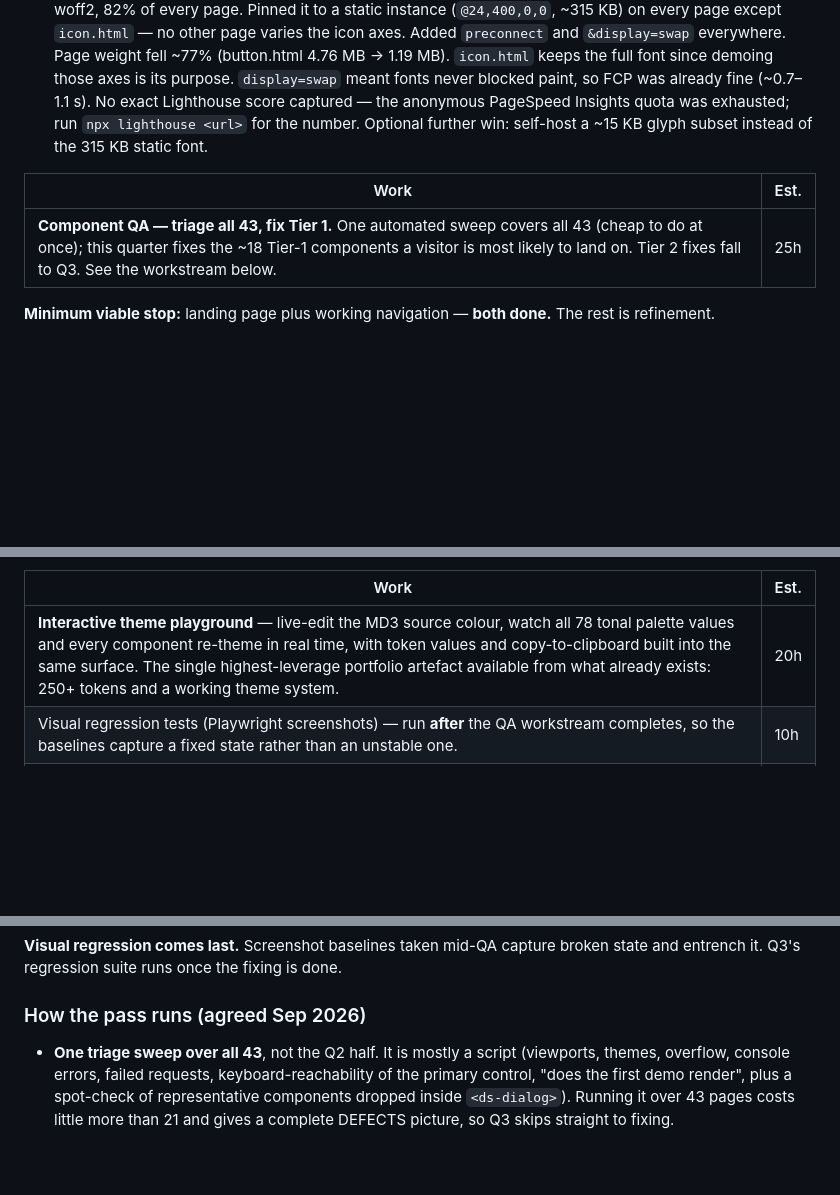
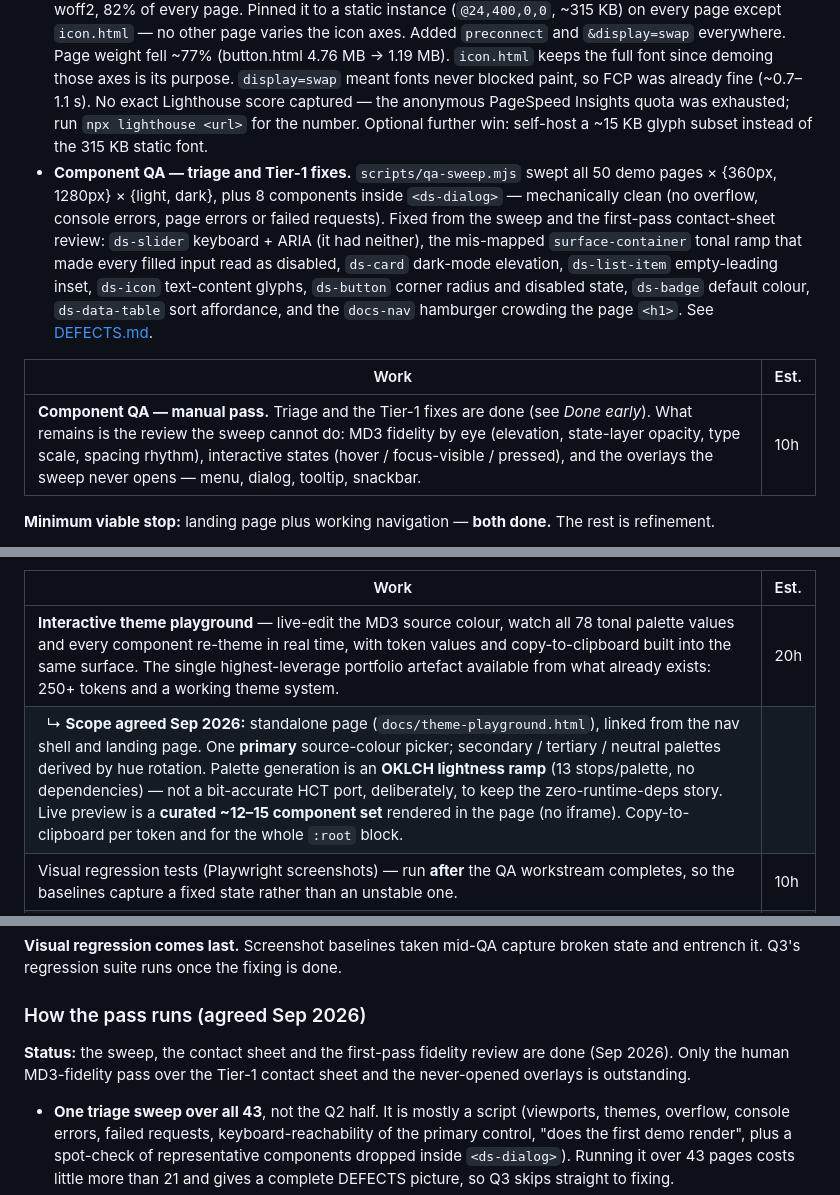
Before and after one commit to carlosterly/castrovalva-css, a Markdown page: docs/ROADMAP.md, 3 parts joined by grey strips. Drawn GitHub-style; blank space fills up the shorter version.

Commit message:
Roadmap: close out the QA triage rows, scope the theme playground
Q2 Component QA: triage + all Tier-1 fix rounds are done — moved to
"Done early", trimmed the work row to just the outstanding manual
MD3-fidelity pass (10h).

Q3 theme playground: recorded the agreed scope — standalone page, one
primary source-colour picker, OKLCH lightness-ramp palette generation
(no HCT port, keeps zero runtime deps), curated in-page preview set,
per-token and whole-block copy.

Co-Authored-By: Claude Sonnet 5 <noreply@anthropic.com>

```diff
--- a/docs/ROADMAP.md
+++ b/docs/ROADMAP.md
@@ -86,10 +86,11 @@ Delivered:
 - **Navigation shell** — [docs/shared/docs-nav.js](./shared/docs-nav.js), one file included by all 50 demo pages. Fixed sidebar on desktop, off-canvas drawer + hamburger on mobile, full 50-component list grouped by category, current page highlighted and scrolled into view, live filter (`/` to focus, `Esc` to clear), arrow-key navigation. Retired the hand-built `shared-nav.html` prototype (only 7 items, linked from nowhere) — which also closed the last open mobile-overflow item.
 - **Content search** — `scripts/build-search-index.mjs` generates `docs/search-index.json` from the demo pages (section headings + API attribute/event/slot/part names); the Pages deploy regenerates it each time. The nav filter now matches page content, not just titles — "disabled" surfaces every component with a disabled state, "ds-click" finds Button. Not yet covered: token-name search from `tokens.md` (blocked on the same raw-`.md` rendering issue as the home-page doc links).
 - **Performance — font weight.** The Material Symbols Outlined variable font at full axis range was a 3.9 MB woff2, 82% of every page. Pinned it to a static instance (`@24,400,0,0`, ~315 KB) on every page except `icon.html` — no other page varies the icon axes. Added `preconnect` and `&display=swap` everywhere. Page weight fell ~77% (button.html 4.76 MB → 1.19 MB). `icon.html` keeps the full font since demoing those axes is its purpose. `display=swap` meant fonts never blocked paint, so FCP was already fine (~0.7–1.1 s). No exact Lighthouse score captured — the anonymous PageSpeed Insights quota was exhausted; run `npx lighthouse <url>` for the number. Optional further win: self-host a ~15 KB glyph subset instead of the 315 KB static font.
+- **Component QA — triage and Tier-1 fixes.** `scripts/qa-sweep.mjs` swept all 50 demo pages × {360px, 1280px} × {light, dark}, plus 8 components inside `<ds-dialog>` — mechanically clean (no overflow, console errors, page errors or failed requests). Fixed from the sweep and the first-pass contact-sheet review: `ds-slider` keyboard + ARIA (it had neither), the mis-mapped `surface-container` tonal ramp that made every filled input read as disabled, `ds-card` dark-mode elevation, `ds-list-item` empty-leading inset, `ds-icon` text-content glyphs, `ds-button` corner radius and disabled state, `ds-badge` default colour, `ds-data-table` sort affordance, and the `docs-nav` hamburger crowding the page `<h1>`. See [DEFECTS.md](./DEFECTS.md).
 
 | Work | Est. |
 | --- | --- |
-| **Component QA — triage all 43, fix Tier 1.** One automated sweep covers all 43 (cheap to do at once); this quarter fixes the ~18 Tier-1 components a visitor is most likely to land on. Tier 2 fixes fall to Q3. See the workstream below. | 25h |
+| **Component QA — manual pass.** Triage and the Tier-1 fixes are done (see _Done early_). What remains is the review the sweep cannot do: MD3 fidelity by eye (elevation, state-layer opacity, type scale, spacing rhythm), interactive states (hover / focus-visible / pressed), and the overlays the sweep never opens — menu, dialog, tooltip, snackbar. | 10h |
 
 **Minimum viable stop:** landing page plus working navigation — **both done.** The rest is refinement.
 
@@ -109,6 +110,7 @@ Delivered:
 | Work | Est. |
 | --- | --- |
 | **Interactive theme playground** — live-edit the MD3 source colour, watch all 78 tonal palette values and every component re-theme in real time, with token values and copy-to-clipboard built into the same surface. The single highest-leverage portfolio artefact available from what already exists: 250+ tokens and a working theme system. | 20h |
+| &nbsp;&nbsp;↳ **Scope agreed Sep 2026:** standalone page (`docs/theme-playground.html`), linked from the nav shell and landing page. One **primary** source-colour picker; secondary / tertiary / neutral palettes derived by hue rotation. Palette generation is an **OKLCH lightness ramp** (13 stops/palette, no dependencies) — not a bit-accurate HCT port, deliberately, to keep the zero-runtime-deps story. Live preview is a **curated ~12–15 component set** rendered in the page (no iframe). Copy-to-clipboard per token and for the whole `:root` block. | |
 | Visual regression tests (Playwright screenshots) — run **after** the QA workstream completes, so the baselines capture a fixed state rather than an unstable one. | 10h |
 | One realistic composed demo — a settings page or dashboard built entirely from the library, proving the components work together rather than only in isolation. This is also the cheapest way to surface composition defects that per-component review cannot see. | 10h |
 | **Component QA, second half** — see the workstream below. | 15h |
@@ -189,6 +191,10 @@ broken state and entrench it. Q3's regression suite runs once the fixing is done
 
 ### How the pass runs (agreed Sep 2026)
 
+**Status:** the sweep, the contact sheet and the first-pass fidelity review
+are done (Sep 2026). Only the human MD3-fidelity pass over the Tier-1
+contact sheet and the never-opened overlays is outstanding.
+
 - **One triage sweep over all 43**, not the Q2 half. It is mostly a script
   (viewports, themes, overflow, console errors, failed requests,
   keyboard-reachability of the primary control, "does the first demo render",
```
